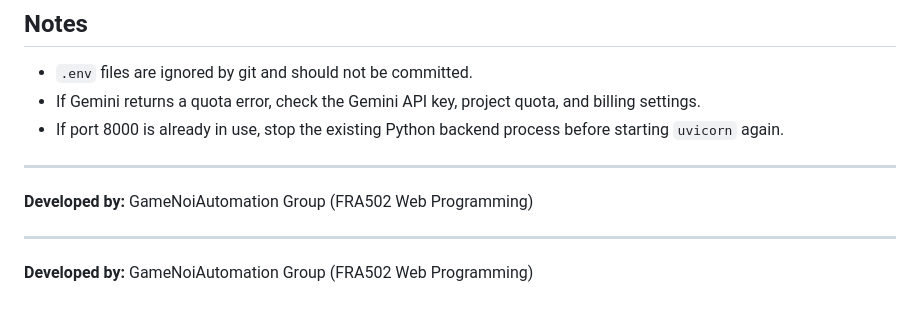
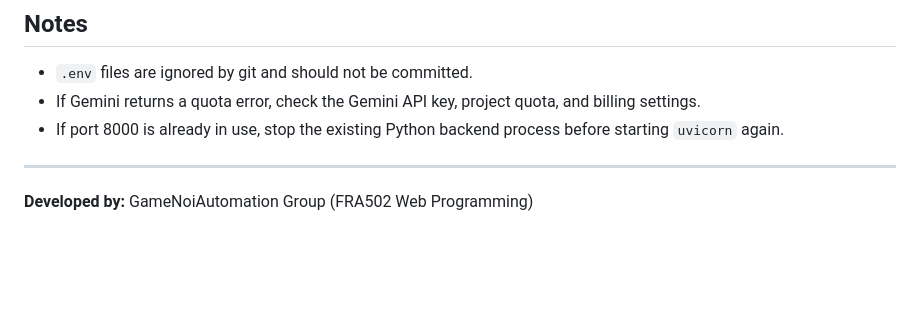
Before and after one commit to ch4dum/WebDev_MuteGPT, a Markdown page: README.md, the part around the change. GitHub-like rendering; blank space fills up the shorter version.

```diff
--- a/README.md
+++ b/README.md
@@ -94,7 +94,3 @@ Open the app through the Node gateway. Do not open the HTML files directly, beca
 
 ---
 **Developed by:** GameNoiAutomation Group (FRA502 Web Programming)
-
-
----
-**Developed by:** GameNoiAutomation Group (FRA502 Web Programming)
```
